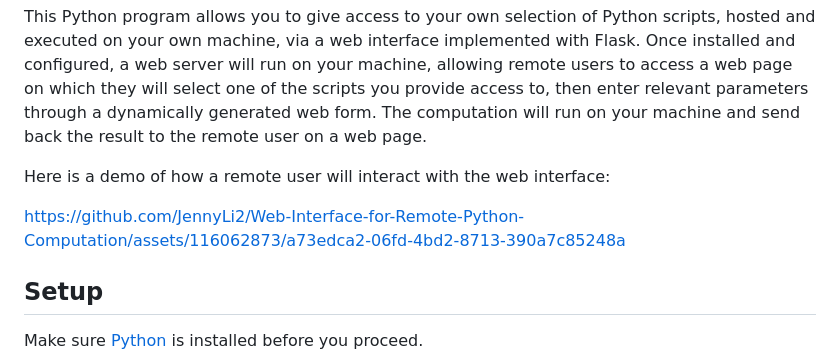
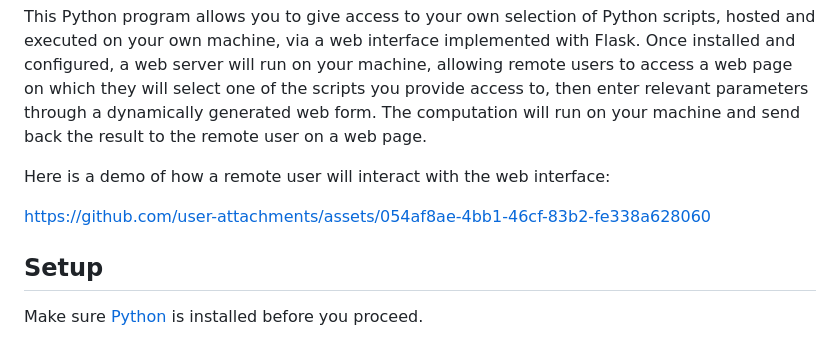
Before and after one commit to JennyLi2/Web-Interface-for-Remote-Python-Computation, a Markdown page: readme.md, the part around the change. GitHub-like rendering.

```diff
--- a/readme.md
+++ b/readme.md
@@ -9,7 +9,10 @@ then enter relevant parameters through a dynamically generated web form. The com
 
 Here is a demo of how a remote user will interact with the web interface:
 
-https://github.com/JennyLi2/Web-Interface-for-Remote-Python-Computation/assets/116062873/a73edca2-06fd-4bd2-8713-390a7c85248a
+
+https://github.com/user-attachments/assets/054af8ae-4bb1-46cf-83b2-fe338a628060
+
+
 
 
 ## Setup
```
